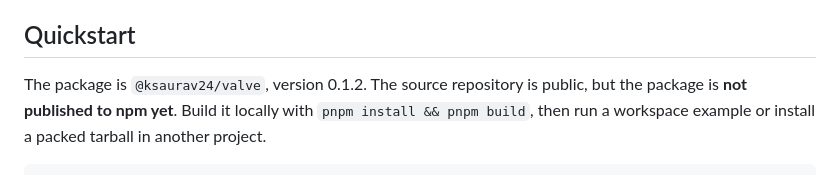
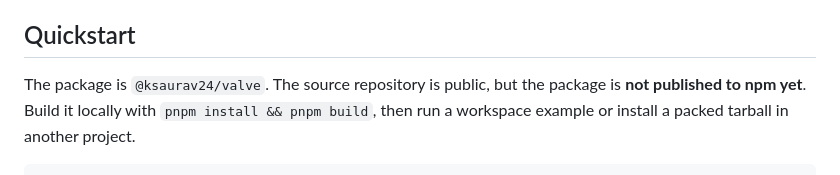
Before and after one commit to ksaurav24/valve, a Markdown page: README.md, the part around one of its changes. Rendered like a GitHub page.

Commit message:
docs: improve README badges and remove pinned version

```diff
--- a/README.md
+++ b/README.md
@@ -11,7 +13,7 @@ worker sharing that budget pauses. A memory store supports single-process use.
 
 ## Quickstart
 
-The package is `@ksaurav24/valve`, version 0.1.2. The source repository is
+The package is `@ksaurav24/valve`. The source repository is
 public, but the package is **not published to npm yet**. Build it locally with
 `pnpm install && pnpm build`, then run a workspace example or install a packed
 tarball in another project.
```
Also changed, not shown: other parts of README.md (+2 -0 lines).
